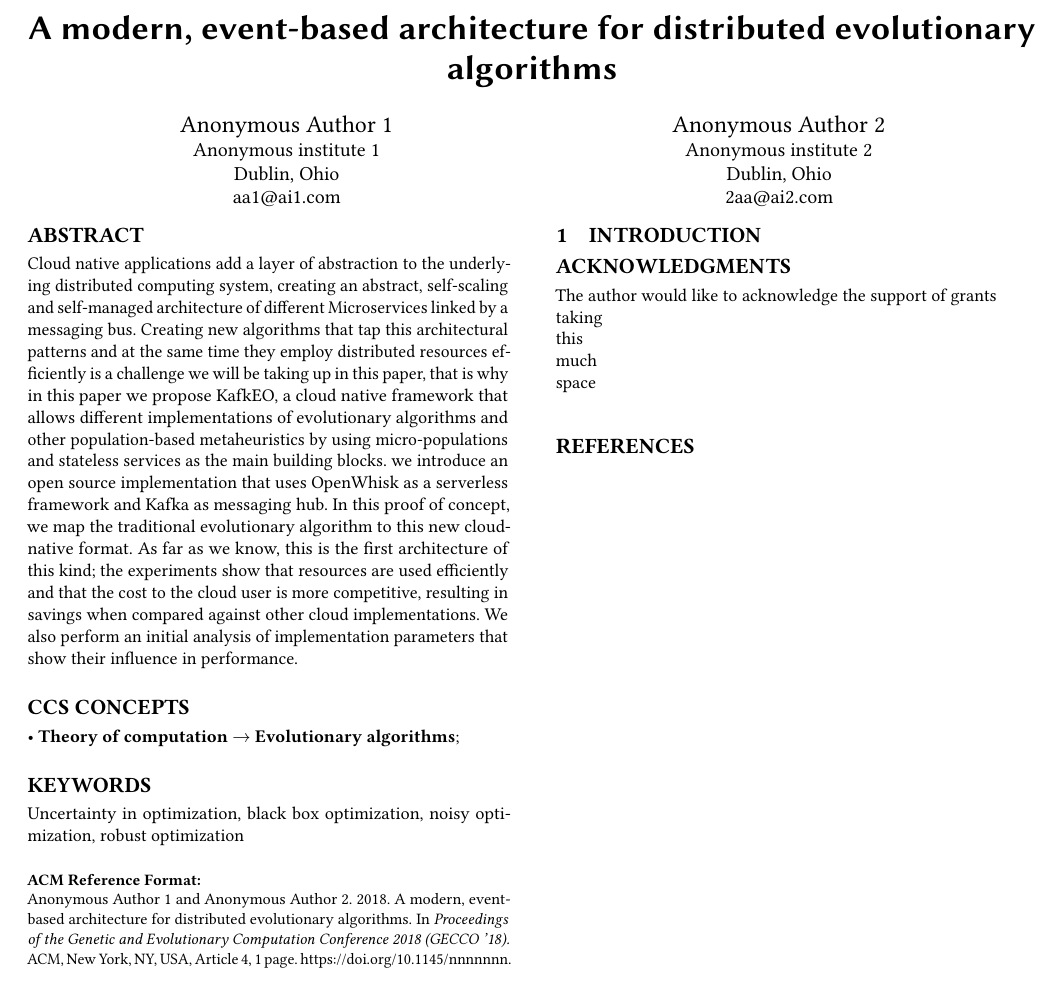
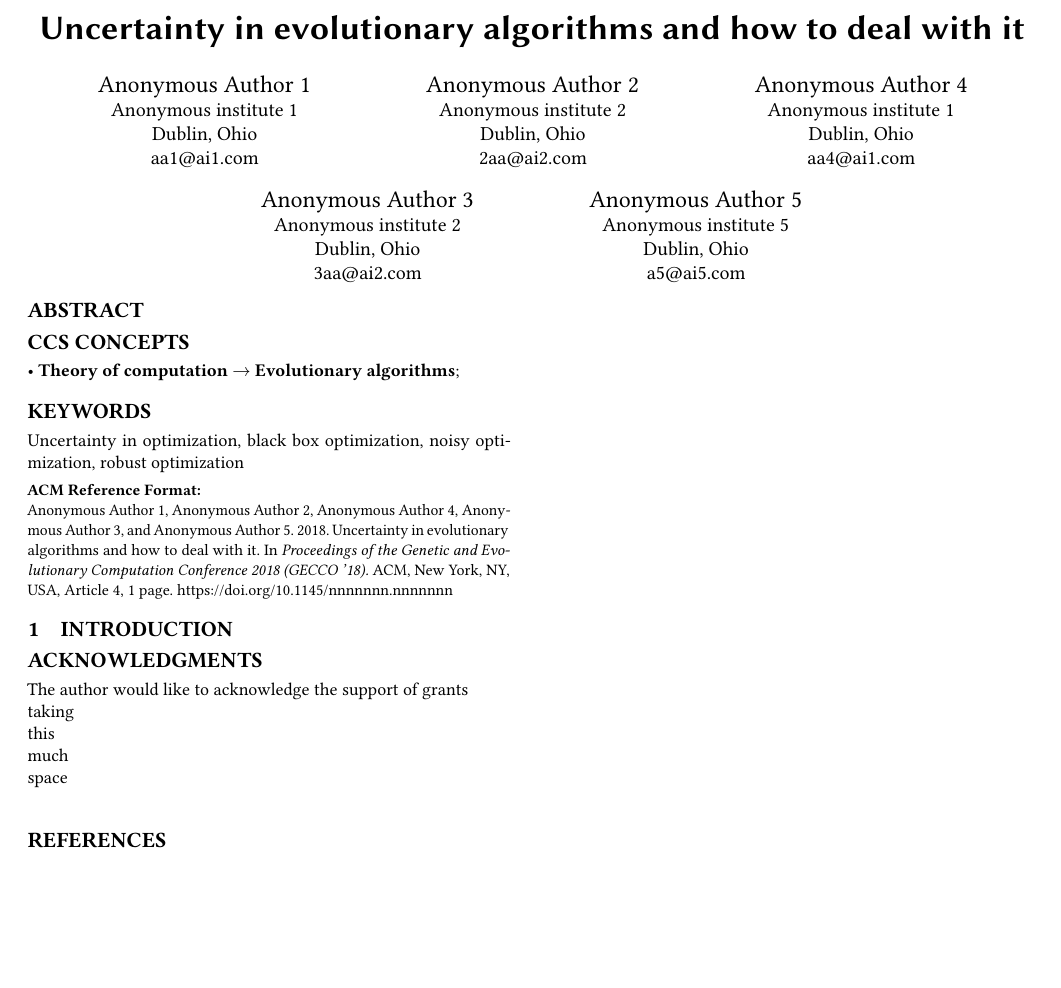
Before and after one commit to geneura-papers/uncertainty-in-EAs, a LaTeX paper (gecco2018.tex): part of the page, cut at the place of the change. Compiled offline with pdfLaTeX.

Commit message:
Title set

```diff
--- a/gecco2018.tex
+++ b/gecco2018.tex
@@ -27,7 +27,7 @@ Conference 2018}{July 15--19, 2018}{Kyoto, Japan}
 \acmPrice{15.00}
 
 \begin{document}
-\title{A modern, event-based architecture for distributed evolutionary algorithms}
+\title{Uncertainty in evolutionary algorithms and how to deal with it}
 
 \author{Anonymous Author 1}
 \orcid{1234-5678-9012}
@@ -50,30 +50,42 @@ Conference 2018}{July 15--19, 2018}{Kyoto, Japan}
 }
 \email{2aa@ai2.com}
 
+\author{Anonymous Author 4}
+\orcid{1234-5678-9012}
+\affiliation{%
+  \institution{Anonymous institute 1}
+  \streetaddress{P.O. Box 1212}
+  \city{Dublin}
+  \state{Ohio}
+  \postcode{43017-6221}
+}
+\email{aa4@ai1.com}
+
+\author{Anonymous Author 3}
+\affiliation{%
+  \institution{Anonymous institute 2}
+  \streetaddress{P.O. Box 1212}
+  \city{Dublin}
+  \state{Ohio}
+  \postcode{43017-6221}
+}
+\email{3aa@ai2.com}
+
+\author{Anonymous Author 5}
+\orcid{1234-5678-9012}
+\affiliation{%
+  \institution{Anonymous institute 5}
+  \streetaddress{P.O. Box 1212}
+  \city{Dublin}
+  \state{Ohio}
+  \postcode{43017-6221}
+}
+\email{a5@ai5.com}
 % The default list of authors is too long for headers.
 \renewcommand{\shortauthors}{A. Author et al.}
 
 
 \begin{abstract}
-  Cloud native applications add a layer of abstraction to the
-underlying distributed computing system, creating an abstract,
-self-scaling and self-managed architecture of different Microservices
-linked by a messaging bus. Creating new algorithms that tap this
-architectural patterns and at the same time they employ distributed
-resources efficiently is a challenge we will be taking up in this
-paper, that is why in this paper we propose KafkEO, a cloud native
-framework that allows different implementations of evolutionary
-algorithms and other population-based metaheuristics by using
-micro-populations and stateless services as the main building
-blocks. we introduce an open source implementation that uses OpenWhisk
-as a serverless framework and Kafka as messaging hub. In this proof of
-concept, we map the traditional evolutionary algorithm to this new
-cloud-native format.  As far as we know, this is the first
-architecture of this kind; the experiments show that resources are
-used efficiently and that the cost to the cloud user is more
-competitive, resulting in savings when compared against other cloud
-implementations. We also perform an initial analysis of implementation
-parameters that show their influence in performance.
 \end{abstract}
 
 \begin{CCSXML}
```
Also changed, not shown: gecco2018.tex (17 more changed lines).
